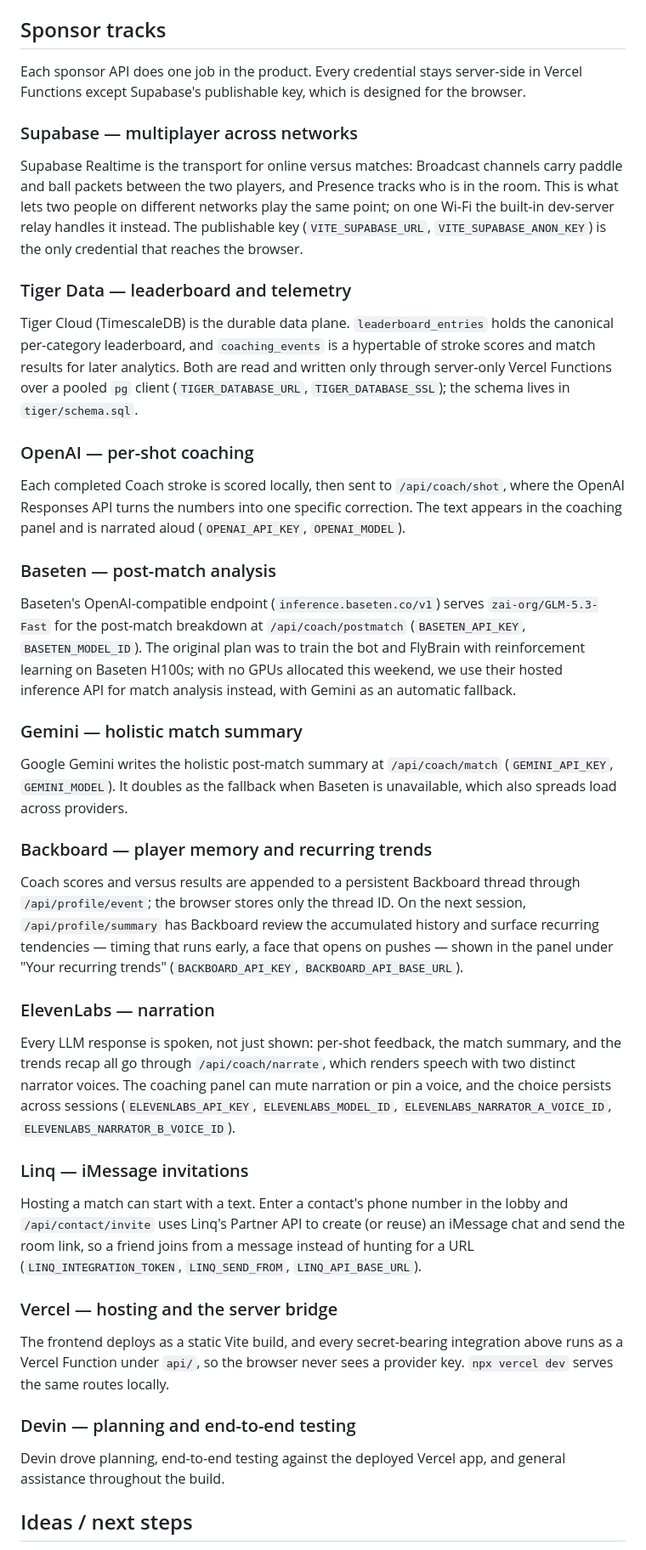
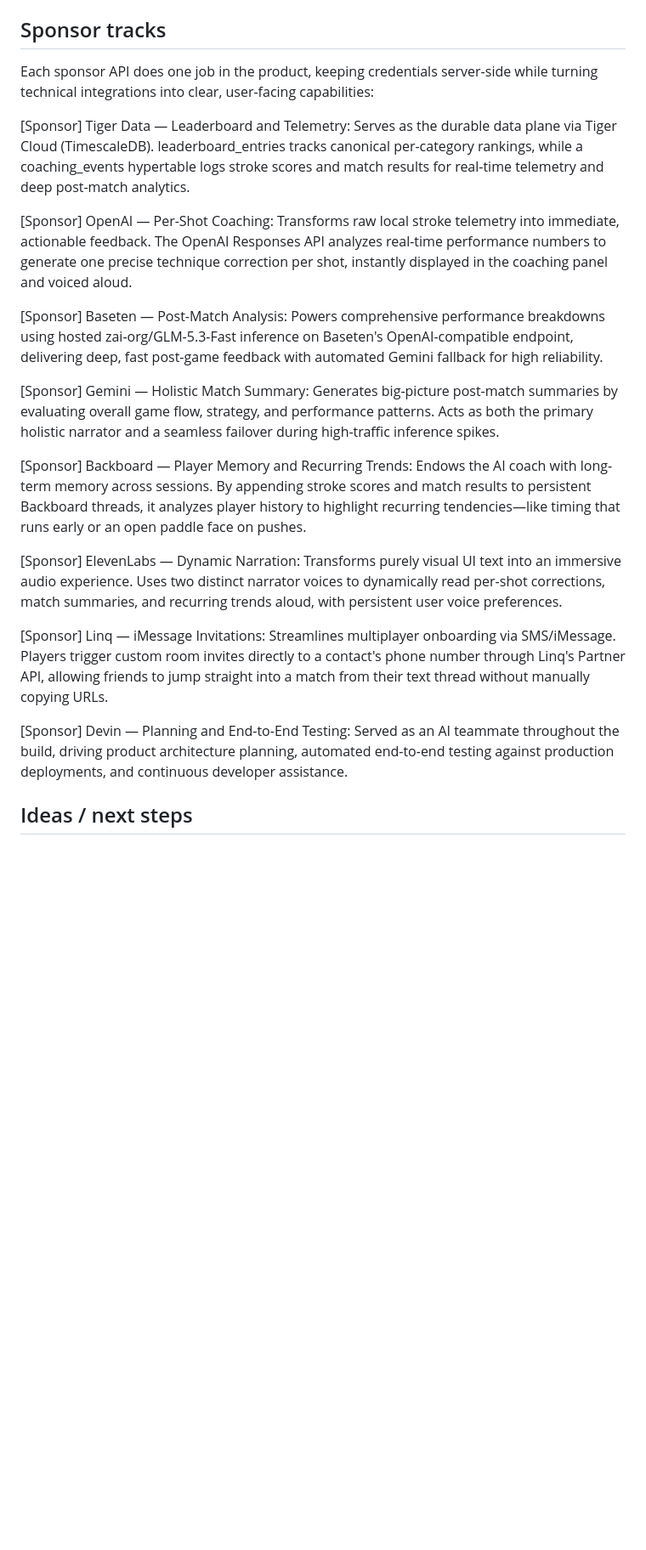
Before and after one commit to walkingwave/htn2026, a Markdown page: README.md, the part around the change. Shown at 85% size. Drawn GitHub-style; blank space fills up the shorter version.

Commit message:
Revise sponsor API details and improve README clarity
Updated sponsor API descriptions and clarified roles for various integrations, ensuring credentials remain server-side. Enhanced readability and structure of the README content.

```diff
--- a/README.md
+++ b/README.md
@@ -230,47 +230,23 @@ Tiger leaderboard and telemetry setup lives in `tiger/schema.sql` and `tiger/REA
 
 ## Sponsor tracks
 
-Each sponsor API does one job in the product. Every credential stays server-side in Vercel Functions except Supabase's publishable key, which is designed for the browser.
+Each sponsor API does one job in the product, keeping credentials server-side while turning technical integrations into clear, user-facing capabilities:
 
-### Supabase — multiplayer across networks
+[Sponsor] Tiger Data — Leaderboard and Telemetry: Serves as the durable data plane via Tiger Cloud (TimescaleDB). leaderboard_entries tracks canonical per-category rankings, while a coaching_events hypertable logs stroke scores and match results for real-time telemetry and deep post-match analytics.
 
-Supabase Realtime is the transport for online versus matches: Broadcast channels carry paddle and ball packets between the two players, and Presence tracks who is in the room. This is what lets two people on different networks play the same point; on one Wi-Fi the built-in dev-server relay handles it instead. The publishable key (`VITE_SUPABASE_URL`, `VITE_SUPABASE_ANON_KEY`) is the only credential that reaches the browser.
+[Sponsor] OpenAI — Per-Shot Coaching: Transforms raw local stroke telemetry into immediate, actionable feedback. The OpenAI Responses API analyzes real-time performance numbers to generate one precise technique correction per shot, instantly displayed in the coaching panel and voiced aloud.
 
-### Tiger Data — leaderboard and telemetry
+[Sponsor] Baseten — Post-Match Analysis: Powers comprehensive performance breakdowns using hosted zai-org/GLM-5.3-Fast inference on Baseten's OpenAI-compatible endpoint, delivering deep, fast post-game feedback with automated Gemini fallback for high reliability.
 
-Tiger Cloud (TimescaleDB) is the durable data plane. `leaderboard_entries` holds the canonical per-category leaderboard, and `coaching_events` is a hypertable of stroke scores and match results for later analytics. Both are read and written only through server-only Vercel Functions over a pooled `pg` client (`TIGER_DATABASE_URL`, `TIGER_DATABASE_SSL`); the schema lives in `tiger/schema.sql`.
+[Sponsor] Gemini — Holistic Match Summary: Generates big-picture post-match summaries by evaluating overall game flow, strategy, and performance patterns. Acts as both the primary holistic narrator and a seamless failover during high-traffic inference spikes.
 
-### OpenAI — per-shot coaching
+[Sponsor] Backboard — Player Memory and Recurring Trends: Endows the AI coach with long-term memory across sessions. By appending stroke scores and match results to persistent Backboard threads, it analyzes player history to highlight recurring tendencies—like timing that runs early or an open paddle face on pushes.
 
-Each completed Coach stroke is scored locally, then sent to `/api/coach/shot`, where the OpenAI Responses API turns the numbers into one specific correction. The text appears in the coaching panel and is narrated aloud (`OPENAI_API_KEY`, `OPENAI_MODEL`).
+[Sponsor] ElevenLabs — Dynamic Narration: Transforms purely visual UI text into an immersive audio experience. Uses two distinct narrator voices to dynamically read per-shot corrections, match summaries, and recurring trends aloud, with persistent user voice preferences.
 
-### Baseten — post-match analysis
+[Sponsor] Linq — iMessage Invitations: Streamlines multiplayer onboarding via SMS/iMessage. Players trigger custom room invites directly to a contact's phone number through Linq's Partner API, allowing friends to jump straight into a match from their text thread without manually copying URLs.
 
-Baseten's OpenAI-compatible endpoint (`inference.baseten.co/v1`) serves `zai-org/GLM-5.3-Fast` for the post-match breakdown at `/api/coach/postmatch` (`BASETEN_API_KEY`, `BASETEN_MODEL_ID`). The original plan was to train the bot and FlyBrain with reinforcement learning on Baseten H100s; with no GPUs allocated this weekend, we use their hosted inference API for match analysis instead, with Gemini as an automatic fallback.
-
-### Gemini — holistic match summary
-
-Google Gemini writes the holistic post-match summary at `/api/coach/match` (`GEMINI_API_KEY`, `GEMINI_MODEL`). It doubles as the fallback when Baseten is unavailable, which also spreads load across providers.
-
-### Backboard — player memory and recurring trends
-
-Coach scores and versus results are appended to a persistent Backboard thread through `/api/profile/event`; the browser stores only the thread ID. On the next session, `/api/profile/summary` has Backboard review the accumulated history and surface recurring tendencies — timing that runs early, a face that opens on pushes — shown in the panel under "Your recurring trends" (`BACKBOARD_API_KEY`, `BACKBOARD_API_BASE_URL`).
-
-### ElevenLabs — narration
-
-Every LLM response is spoken, not just shown: per-shot feedback, the match summary, and the trends recap all go through `/api/coach/narrate`, which renders speech with two distinct narrator voices. The coaching panel can mute narration or pin a voice, and the choice persists across sessions (`ELEVENLABS_API_KEY`, `ELEVENLABS_MODEL_ID`, `ELEVENLABS_NARRATOR_A_VOICE_ID`, `ELEVENLABS_NARRATOR_B_VOICE_ID`).
-
-### Linq — iMessage invitations
-
-Hosting a match can start with a text. Enter a contact's phone number in the lobby and `/api/contact/invite` uses Linq's Partner API to create (or reuse) an iMessage chat and send the room link, so a friend joins from a message instead of hunting for a URL (`LINQ_INTEGRATION_TOKEN`, `LINQ_SEND_FROM`, `LINQ_API_BASE_URL`).
-
-### Vercel — hosting and the server bridge
-
-The frontend deploys as a static Vite build, and every secret-bearing integration above runs as a Vercel Function under `api/`, so the browser never sees a provider key. `npx vercel dev` serves the same routes locally.
-
-### Devin — planning and end-to-end testing
-
-Devin drove planning, end-to-end testing against the deployed Vercel app, and general assistance throughout the build.
+[Sponsor] Devin — Planning and End-to-End Testing: Served as an AI teammate throughout the build, driving product architecture planning, automated end-to-end testing against production deployments, and continuous developer assistance.
 
 ## Ideas / next steps
 
```
